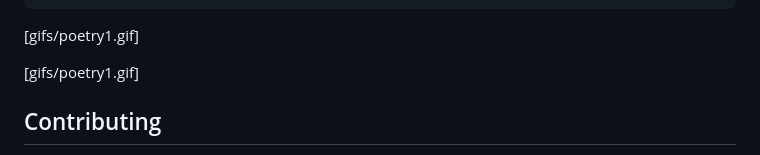
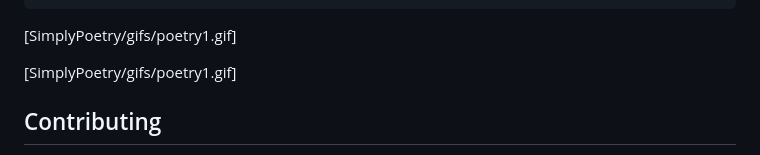
Before and after one commit to thejonathanjin/SimplyPoetry, a Markdown page: README.md, the part around the change. GitHub-like rendering.

````diff
--- a/README.md
+++ b/README.md
@@ -89,9 +89,9 @@ poetry_forms = {
 }
 ```
 
-[gifs/poetry1.gif]
+[SimplyPoetry/gifs/poetry1.gif]
 
-[gifs/poetry1.gif]
+[SimplyPoetry/gifs/poetry1.gif]
 
 ## Contributing
 
````
